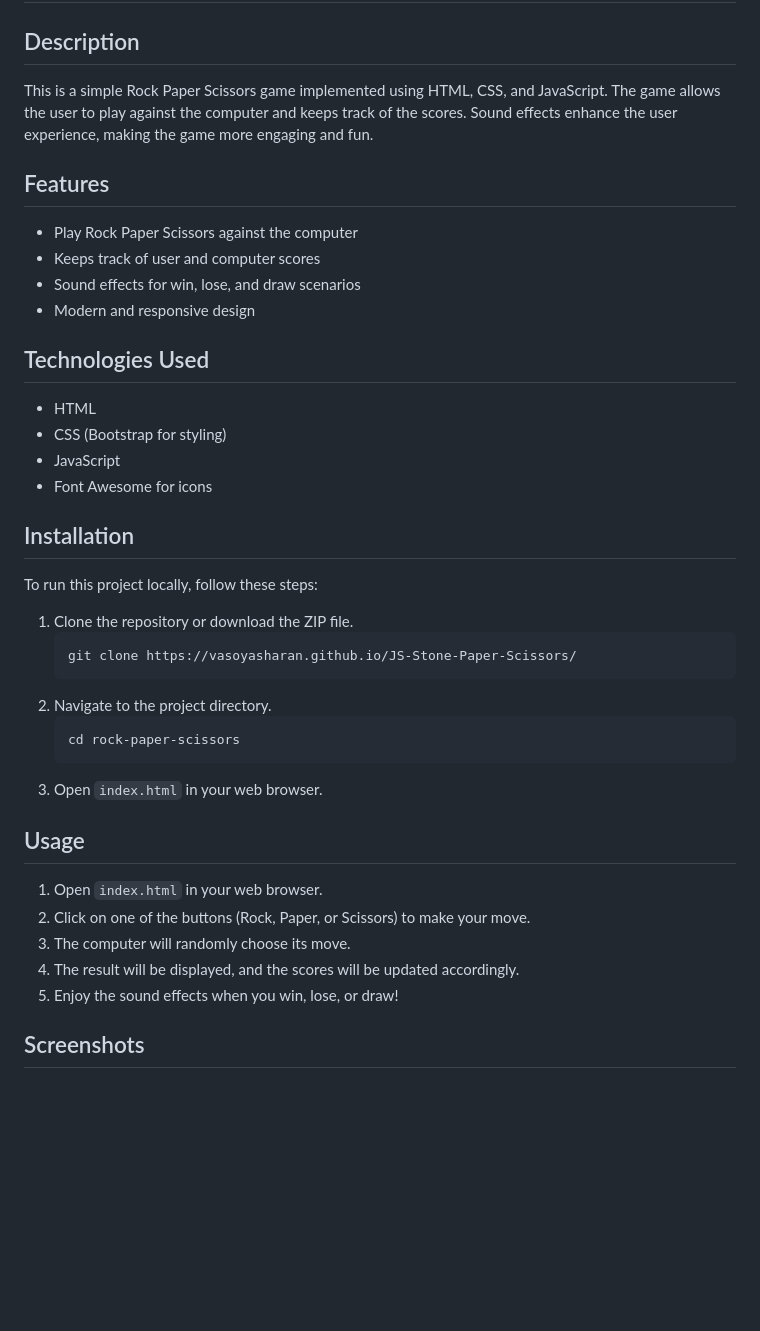
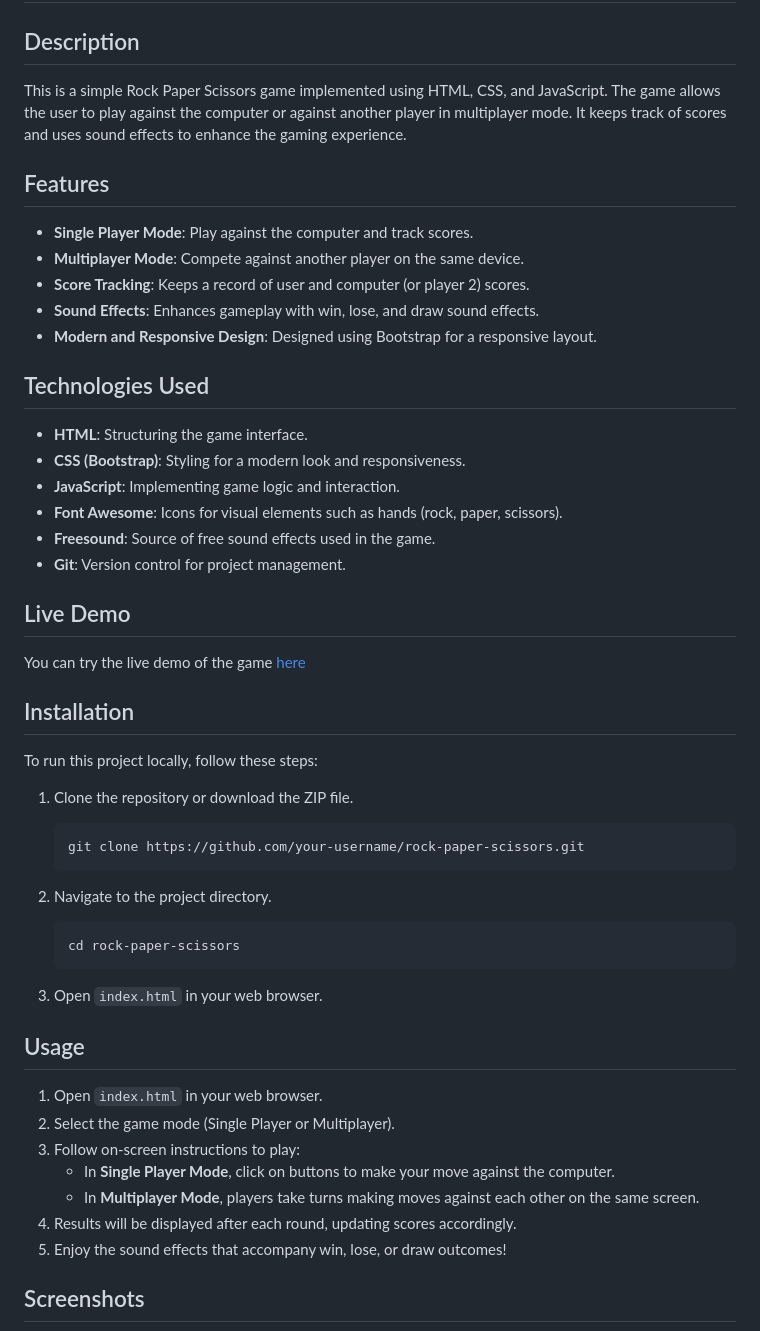
Before and after one commit to Vasoyasharan/JS-Stone-Paper-Scissors, a Markdown page: README.md, the part around the change printed below. GitHub-like rendering; blank space fills up the shorter version.

````diff
--- a/README.md
+++ b/README.md
@@ -2,43 +2,56 @@
 
 ## Description
 
-This is a simple Rock Paper Scissors game implemented using HTML, CSS, and JavaScript. The game allows the user to play against the computer and keeps track of the scores. Sound effects enhance the user experience, making the game more engaging and fun.
+This is a simple Rock Paper Scissors game implemented using HTML, CSS, and JavaScript. The game allows the user to play against the computer or against another player in multiplayer mode. It keeps track of scores and uses sound effects to enhance the gaming experience.
 
 ## Features
 
-- Play Rock Paper Scissors against the computer
-- Keeps track of user and computer scores
-- Sound effects for win, lose, and draw scenarios
-- Modern and responsive design
+- **Single Player Mode**: Play against the computer and track scores.
+- **Multiplayer Mode**: Compete against another player on the same device.
+- **Score Tracking**: Keeps a record of user and computer (or player 2) scores.
+- **Sound Effects**: Enhances gameplay with win, lose, and draw sound effects.
+- **Modern and Responsive Design**: Designed using Bootstrap for a responsive layout.
 
 ## Technologies Used
 
-- HTML
-- CSS (Bootstrap for styling)
-- JavaScript
-- Font Awesome for icons
+- **HTML**: Structuring the game interface.
+- **CSS (Bootstrap)**: Styling for a modern look and responsiveness.
+- **JavaScript**: Implementing game logic and interaction.
+- **Font Awesome**: Icons for visual elements such as hands (rock, paper, scissors).
+- **Freesound**: Source of free sound effects used in the game.
+- **Git**: Version control for project management.
+
+## Live Demo
+
+You can try the live demo of the game [here](https://vasoyasharan.github.io/JS-Stone-Paper-Scissors/)
 
 ## Installation
 
 To run this project locally, follow these steps:
 
 1. Clone the repository or download the ZIP file.
+
     ```bash
-    git clone https://vasoyasharan.github.io/JS-Stone-Paper-Scissors/
+    git clone https://github.com/your-username/rock-paper-scissors.git
     ```
+
 2. Navigate to the project directory.
+
     ```bash
     cd rock-paper-scissors
     ```
+
 3. Open `index.html` in your web browser.
 
 ## Usage
 
 1. Open `index.html` in your web browser.
-2. Click on one of the buttons (Rock, Paper, or Scissors) to make your move.
-3. The computer will randomly choose its move.
-4. The result will be displayed, and the scores will be updated accordingly.
-5. Enjoy the sound effects when you win, lose, or draw!
+2. Select the game mode (Single Player or Multiplayer).
+3. Follow on-screen instructions to play:
+   - In **Single Player Mode**, click on buttons to make your move against the computer.
+   - In **Multiplayer Mode**, players take turns making moves against each other on the same screen.
+4. Results will be displayed after each round, updating scores accordingly.
+5. Enjoy the sound effects that accompany win, lose, or draw outcomes!
 
 ## Screenshots
 
````
Also changed, not shown: other parts of README.md (+12 -6 lines), images/Multi.png (added), images/Single.png (added), images/screenshot.png (deleted).
